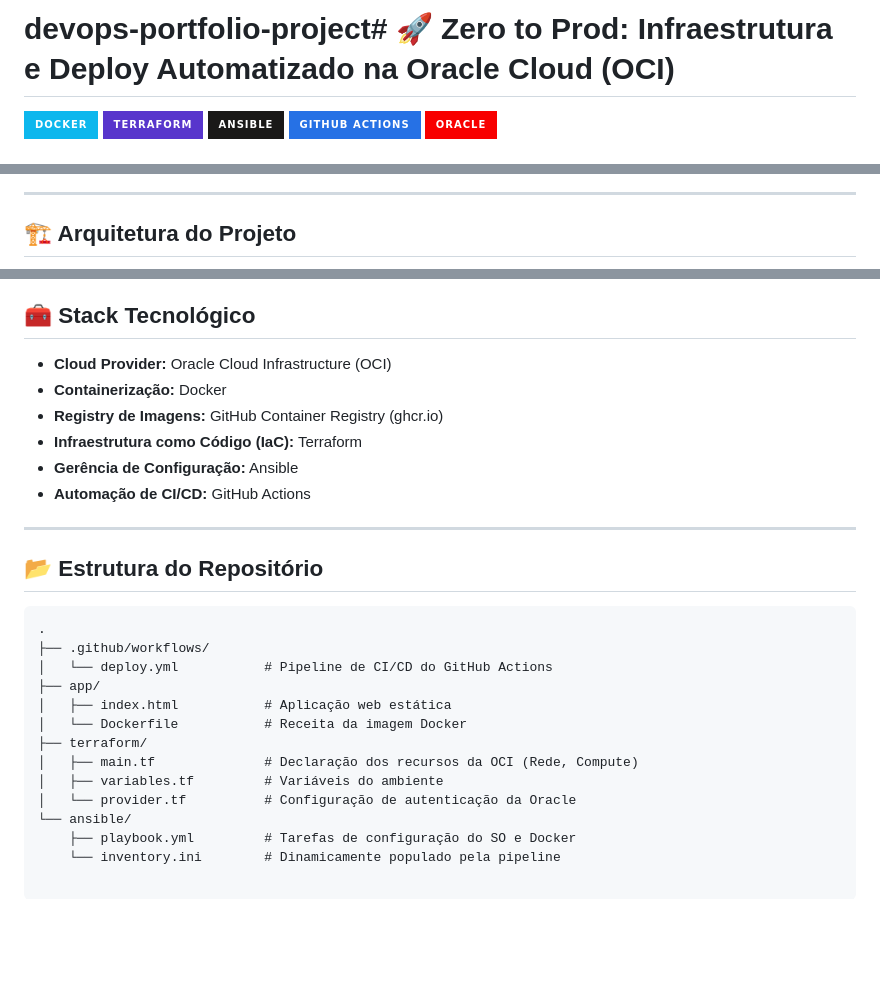
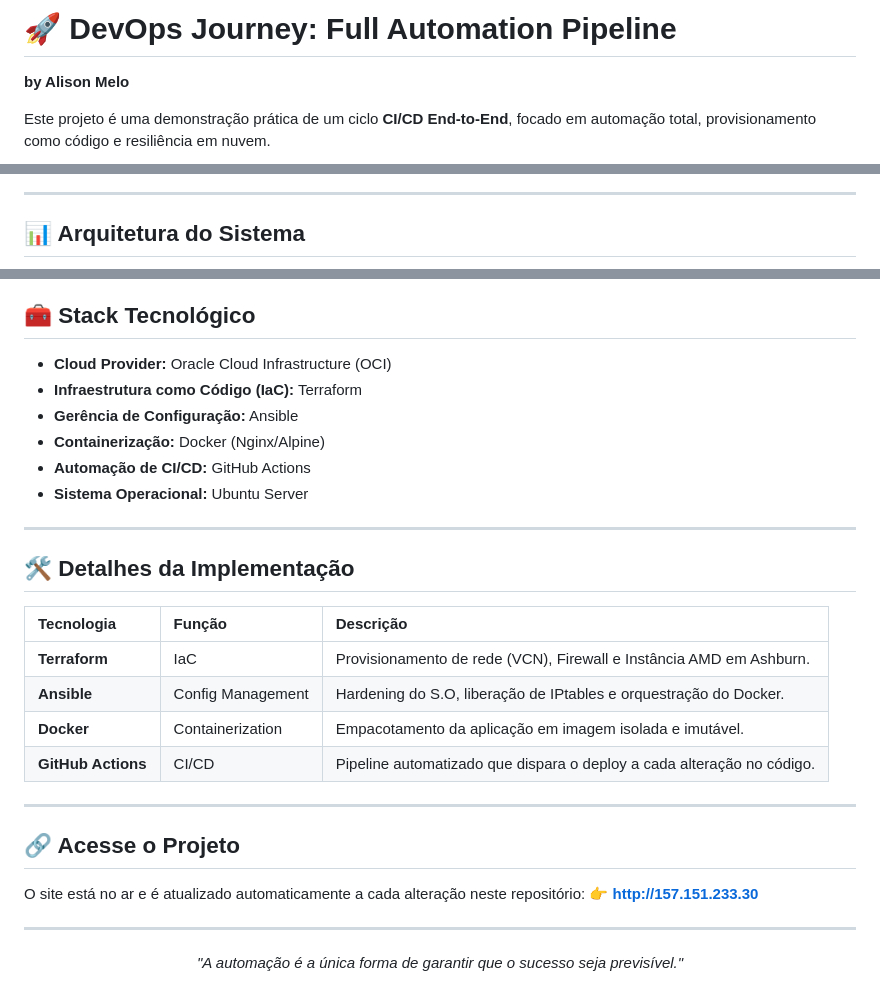
Before and after one commit to alison-melo/devops-portfolio-project, a Markdown page: README.md, 3 parts joined by grey strips. Drawn GitHub-style; badges without logos; blank space fills up the shorter version.

Commit message:
feat: Melhoria index e readme

````diff
--- a/README.md
+++ b/README.md
@@ -1,8 +1,5 @@
-# devops-portfolio-project# 🚀 Zero to Prod: Infraestrutura e Deploy Automatizado na Oracle Cloud (OCI)
+# 🚀 DevOps Journey: Full Automation Pipeline
+**by Alison Melo**
 
-![Docker](https://img.shields.io/badge/docker-%230db7ed.svg?style=for-the-badge&logo=docker&logoColor=white)
-![Terraform](https://img.shields.io/badge/terraform-%235835CC.svg?style=for-the-badge&logo=terraform&logoColor=white)
-![Ansible](https://img.shields.io/badge/ansible-%231A1918.svg?style=for-the-badge&logo=ansible&logoColor=white)
-![GitHub Actions](https://img.shields.io/badge/github%20actions-%232671E5.svg?style=for-the-badge&logo=githubactions&logoColor=white)
-![Oracle](https://img.shields.io/badge/Oracle-F80000?style=for-the-badge&logo=oracle&logoColor=white)
+Este projeto é uma demonstração prática de um ciclo **CI/CD End-to-End**, focado em automação total, provisionamento como código e resiliência em nuvem.
 
@@ -12,5 +13,5 @@ O objetivo do projeto é provisionar recursos de nuvem utilizando **Infraestrutu
 
 ---
 
-## 🏗️ Arquitetura do Projeto
+## 📊 Arquitetura do Sistema
 
@@ -27,27 +32,30 @@ O fluxo de trabalho foi desenhado para simular um ambiente corporativo real de e
 ## 🧰 Stack Tecnológico
 
 * **Cloud Provider:** Oracle Cloud Infrastructure (OCI)
-* **Containerização:** Docker
-* **Registry de Imagens:** GitHub Container Registry (ghcr.io)
 * **Infraestrutura como Código (IaC):** Terraform
 * **Gerência de Configuração:** Ansible
+* **Containerização:** Docker (Nginx/Alpine)
 * **Automação de CI/CD:** GitHub Actions
+* **Sistema Operacional:** Ubuntu Server
 
 ---
 
-## 📂 Estrutura do Repositório
+## 🛠️ Detalhes da Implementação
 
-```text
-.
-├── .github/workflows/
-│   └── deploy.yml           # Pipeline de CI/CD do GitHub Actions
-├── app/
-│   ├── index.html           # Aplicação web estática
-│   └── Dockerfile           # Receita da imagem Docker
-├── terraform/
-│   ├── main.tf              # Declaração dos recursos da OCI (Rede, Compute)
-│   ├── variables.tf         # Variáveis do ambiente
-│   └── provider.tf          # Configuração de autenticação da Oracle
-└── ansible/
-    ├── playbook.yml         # Tarefas de configuração do SO e Docker
-    └── inventory.ini        # Dinamicamente populado pela pipeline
+| Tecnologia | Função | Descrição |
+| :--- | :--- | :--- |
+| **Terraform** | IaC | Provisionamento de rede (VCN), Firewall e Instância AMD em Ashburn. |
+| **Ansible** | Config Management | Hardening do S.O, liberação de IPtables e orquestração do Docker. |
+| **Docker** | Containerization | Empacotamento da aplicação em imagem isolada e imutável. |
+| **GitHub Actions** | CI/CD | Pipeline automatizado que dispara o deploy a cada alteração no código. |
+
+---
+
+## 🔗 Acesse o Projeto
+O site está no ar e é atualizado automaticamente a cada alteração neste repositório:
+👉 **[http://157.151.233.30](http://157.151.233.30)**
+
+---
+<p align="center">
+  <i>"A automação é a única forma de garantir que o sucesso seja previsível."</i>
+</p>
````
Also changed, not shown: other parts of README.md (+18 -10 lines).
